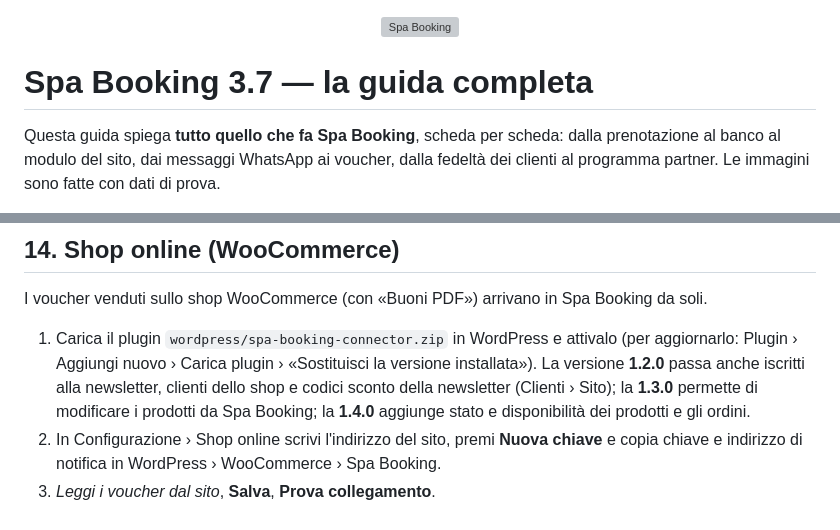
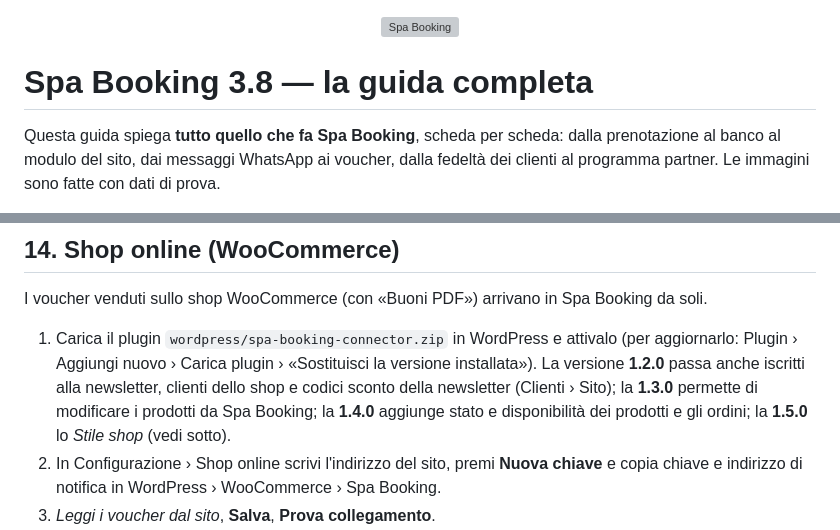
Before and after one commit to stepsolar/ha-spa-booking, a Markdown page: docs/GUIDA.md, 2 parts joined by grey strips. GitHub-like rendering; grey boxes are pictures that could not be loaded.

```diff
--- a/docs/GUIDA.md
+++ b/docs/GUIDA.md
@@ -1,6 +1,6 @@
 <p align="center"><img src="anteprime/logo.png" width="120" alt="Spa Booking"></p>
 
-# Spa Booking 3.7 — la guida completa
+# Spa Booking 3.8 — la guida completa
 
 Questa guida spiega **tutto quello che fa Spa Booking**, scheda per scheda:
 dalla prenotazione al banco al modulo del sito, dai messaggi WhatsApp ai
@@ -763,7 +763,7 @@ Booking da soli.
    iscritti alla newsletter, clienti dello shop e codici sconto della
    newsletter (Clienti › Sito); la **1.3.0** permette di modificare i
    prodotti da Spa Booking; la **1.4.0** aggiunge stato e disponibilità dei
-   prodotti e gli ordini.
+   prodotti e gli ordini; la **1.5.0** lo *Stile shop* (vedi sotto).
 2. In Configurazione › Shop online scrivi l'indirizzo del sito, premi
    **Nuova chiave** e copia chiave e indirizzo di notifica in WordPress ›
    WooCommerce › Spa Booking.
```
Also changed, not shown: other parts of docs/GUIDA.md (+32 -0 lines), README.md (+13 -0 lines), docs/anteprime/111-stile-shop.png (added), docs/anteprime/112-stile-prodotto.png (added), docs/anteprime/113-stile-telefono.png (added), 7 other files.
